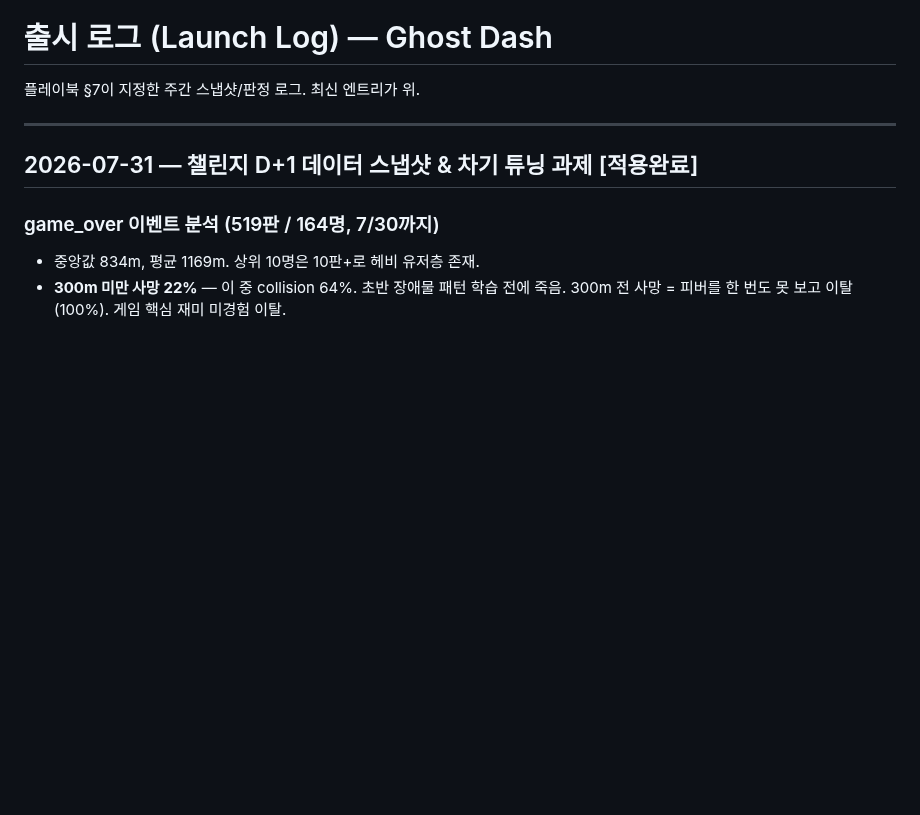
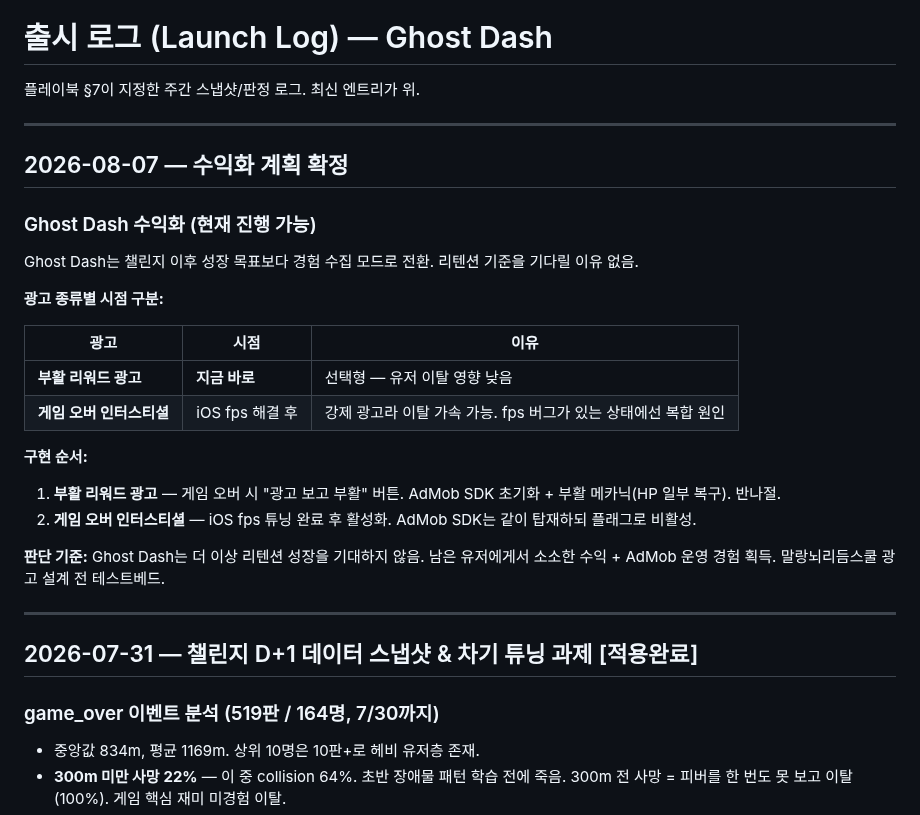
Before and after one commit to is404notfound/ghost-arcade, a Markdown page: docs/launch-log.md, the part around the change. Rendered like a GitHub page; blank space fills up the shorter version.

Commit message:
docs(launch-log): Ghost Dash 수익화 계획 확정 — 광고 종류별 시점 구분
리워드 광고(부활)는 지금 바로, 전면 광고(인터스티셜)는 iOS fps 해결 후로 분리.
광고 SDK 수익화 vs 프로모션 구분 원칙 기록.

Co-Authored-By: Claude Sonnet 4.6 <noreply@anthropic.com>

```diff
--- a/docs/launch-log.md
+++ b/docs/launch-log.md
@@ -1,6 +1,28 @@
 # 출시 로그 (Launch Log) — Ghost Dash
 
 플레이북 §7이 지정한 주간 스냅샷/판정 로그. 최신 엔트리가 위.
+
+---
+
+## 2026-08-07 — 수익화 계획 확정
+
+### Ghost Dash 수익화 (현재 진행 가능)
+
+Ghost Dash는 챌린지 이후 성장 목표보다 경험 수집 모드로 전환. 리텐션 기준을 기다릴 이유 없음.
+
+**광고 종류별 시점 구분:**
+
+| 광고 | 시점 | 이유 |
+|---|---|---|
+| **부활 리워드 광고** | **지금 바로** | 선택형 — 유저 이탈 영향 낮음 |
+| **게임 오버 인터스티셜** | iOS fps 해결 후 | 강제 광고라 이탈 가속 가능. fps 버그가 있는 상태에선 복합 원인 |
+
+**구현 순서:**
+
+1. **부활 리워드 광고** — 게임 오버 시 "광고 보고 부활" 버튼. AdMob SDK 초기화 + 부활 메카닉(HP 일부 복구). 반나절.
+2. **게임 오버 인터스티셜** — iOS fps 튜닝 완료 후 활성화. AdMob SDK는 같이 탑재하되 플래그로 비활성.
+
+**판단 기준:** Ghost Dash는 더 이상 리텐션 성장을 기대하지 않음. 남은 유저에게서 소소한 수익 + AdMob 운영 경험 획득. 말랑뇌리듬스쿨 광고 설계 전 테스트베드.
 
 ---
 
```
